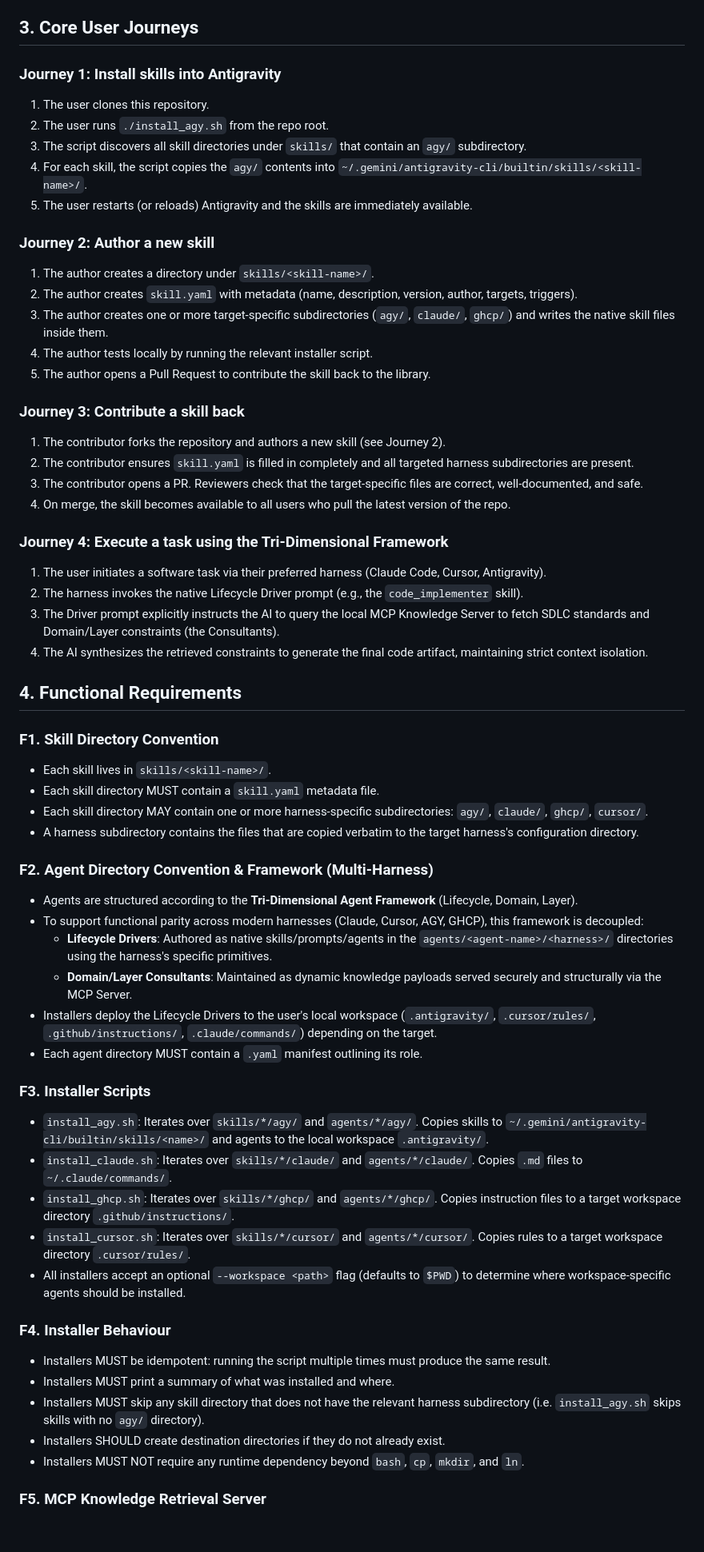
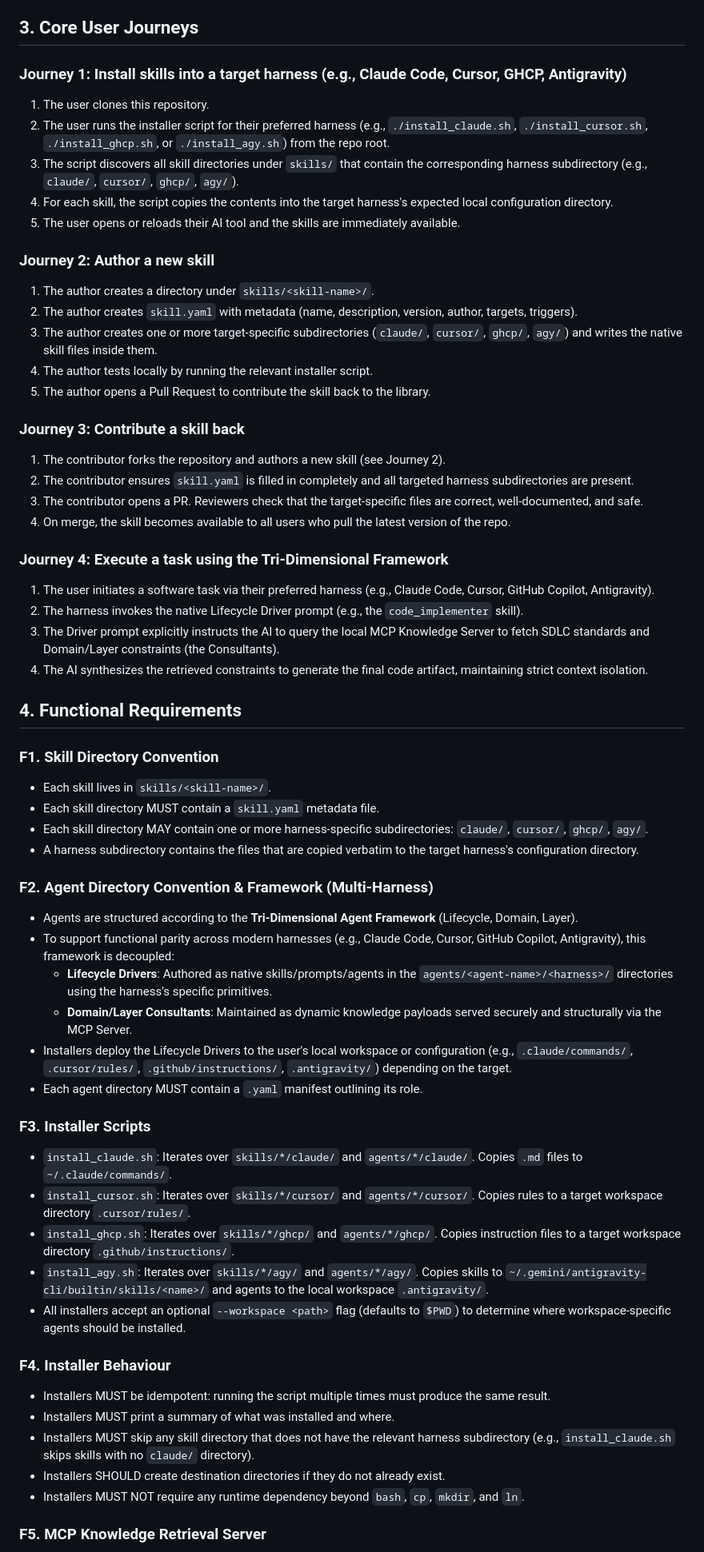
Before and after one commit to mjbvilhena/ai-sdlc-harness, a Markdown page: docs/product/specification.md, the part around one of its changes. Shown at 80% size. Drawn GitHub-style; blank space fills up the shorter version.

Commit message:
docs: neutralize harness references so antigravity is purely an example

```diff
--- a/docs/product/specification.md
+++ b/docs/product/specification.md
@@ -14,19 +14,19 @@ There is no CLI tool to install, no Python package, and no compilation step. The
 
 ## 3. Core User Journeys
 
-### Journey 1: Install skills into Antigravity
+### Journey 1: Install skills into a target harness (e.g., Claude Code, Cursor, GHCP, Antigravity)
 
 1. The user clones this repository.
-2. The user runs `./install_agy.sh` from the repo root.
-3. The script discovers all skill directories under `skills/` that contain an `agy/` subdirectory.
-4. For each skill, the script copies the `agy/` contents into `~/.gemini/antigravity-cli/builtin/skills/<skill-name>/`.
-5. The user restarts (or reloads) Antigravity and the skills are immediately available.
+2. The user runs the installer script for their preferred harness (e.g., `./install_claude.sh`, `./install_cursor.sh`, `./install_ghcp.sh`, or `./install_agy.sh`) from the repo root.
+3. The script discovers all skill directories under `skills/` that contain the corresponding harness subdirectory (e.g., `claude/`, `cursor/`, `ghcp/`, `agy/`).
+4. For each skill, the script copies the contents into the target harness's expected local configuration directory.
+5. The user opens or reloads their AI tool and the skills are immediately available.
 
 ### Journey 2: Author a new skill
 
 1. The author creates a directory under `skills/<skill-name>/`.
 2. The author creates `skill.yaml` with metadata (name, description, version, author, targets, triggers).
-3. The author creates one or more target-specific subdirectories (`agy/`, `claude/`, `ghcp/`) and writes the native skill files inside them.
+3. The author creates one or more target-specific subdirectories (`claude/`, `cursor/`, `ghcp/`, `agy/`) and writes the native skill files inside them.
 4. The author tests locally by running the relevant installer script.
 5. The author opens a Pull Request to contribute the skill back to the library.
 
@@ -39,7 +39,7 @@ There is no CLI tool to install, no Python package, and no compilation step. The
 
 ### Journey 4: Execute a task using the Tri-Dimensional Framework
 
-1. The user initiates a software task via their preferred harness (Claude Code, Cursor, Antigravity).
+1. The user initiates a software task via their preferred harness (e.g., Claude Code, Cursor, GitHub Copilot, Antigravity).
 2. The harness invokes the native Lifecycle Driver prompt (e.g., the `code_implementer` skill).
 3. The Driver prompt explicitly instructs the AI to query the local MCP Knowledge Server to fetch SDLC standards and Domain/Layer constraints (the Consultants).
 4. The AI synthesizes the retrieved constraints to generate the final code artifact, maintaining strict context isolation.
@@ -50,31 +50,31 @@ There is no CLI tool to install, no Python package, and no compilation step. The
 
 - Each skill lives in `skills/<skill-name>/`.
 - Each skill directory MUST contain a `skill.yaml` metadata file.
-- Each skill directory MAY contain one or more harness-specific subdirectories: `agy/`, `claude/`, `ghcp/`, `cursor/`.
+- Each skill directory MAY contain one or more harness-specific subdirectories: `claude/`, `cursor/`, `ghcp/`, `agy/`.
 - A harness subdirectory contains the files that are copied verbatim to the target harness's configuration directory.
 
 ### F2. Agent Directory Convention & Framework (Multi-Harness)
 
 - Agents are structured according to the **Tri-Dimensional Agent Framework** (Lifecycle, Domain, Layer).
-- To support functional parity across modern harnesses (Claude, Cursor, AGY, GHCP), this framework is decoupled:
+- To support functional parity across modern harnesses (e.g., Claude Code, Cursor, GitHub Copilot, Antigravity), this framework is decoupled:
   - **Lifecycle Drivers**: Authored as native skills/prompts/agents in the `agents/<agent-name>/<harness>/` directories using the harness's specific primitives.
   - **Domain/Layer Consultants**: Maintained as dynamic knowledge payloads served securely and structurally via the MCP Server.
-- Installers deploy the Lifecycle Drivers to the user's local workspace (`.antigravity/`, `.cursor/rules/`, `.github/instructions/`, `.claude/commands/`) depending on the target.
+- Installers deploy the Lifecycle Drivers to the user's local workspace or configuration (e.g., `.claude/commands/`, `.cursor/rules/`, `.github/instructions/`, `.antigravity/`) depending on the target.
 - Each agent directory MUST contain a `.yaml` manifest outlining its role.
 
 ### F3. Installer Scripts
 
+- `install_claude.sh`: Iterates over `skills/*/claude/` and `agents/*/claude/`. Copies `.md` files to `~/.claude/commands/`.
+- `install_cursor.sh`: Iterates over `skills/*/cursor/` and `agents/*/cursor/`. Copies rules to a target workspace directory `.cursor/rules/`.
+- `install_ghcp.sh`: Iterates over `skills/*/ghcp/` and `agents/*/ghcp/`. Copies instruction files to a target workspace directory `.github/instructions/`.
 - `install_agy.sh`: Iterates over `skills/*/agy/` and `agents/*/agy/`. Copies skills to `~/.gemini/antigravity-cli/builtin/skills/<name>/` and agents to the local workspace `.antigravity/`.
-- `install_claude.sh`: Iterates over `skills/*/claude/` and `agents/*/claude/`. Copies `.md` files to `~/.claude/commands/`.
-- `install_ghcp.sh`: Iterates over `skills/*/ghcp/` and `agents/*/ghcp/`. Copies instruction files to a target workspace directory `.github/instructions/`.
-- `install_cursor.sh`: Iterates over `skills/*/cursor/` and `agents/*/cursor/`. Copies rules to a target workspace directory `.cursor/rules/`.
 - All installers accept an optional `--workspace <path>` flag (defaults to `$PWD`) to determine where workspace-specific agents should be installed.
 
 ### F4. Installer Behaviour
 
 - Installers MUST be idempotent: running the script multiple times must produce the same result.
 - Installers MUST print a summary of what was installed and where.
-- Installers MUST skip any skill directory that does not have the relevant harness subdirectory (i.e. `install_agy.sh` skips skills with no `agy/` directory).
+- Installers MUST skip any skill directory that does not have the relevant harness subdirectory (e.g., `install_claude.sh` skips skills with no `claude/` directory).
 - Installers SHOULD create destination directories if they do not already exist.
 - Installers MUST NOT require any runtime dependency beyond `bash`, `cp`, `mkdir`, and `ln`.
 
```
Also changed, not shown: other parts of docs/product/specification.md (+1 -1 lines), docs/product/vision.md (+6 -6 lines).
